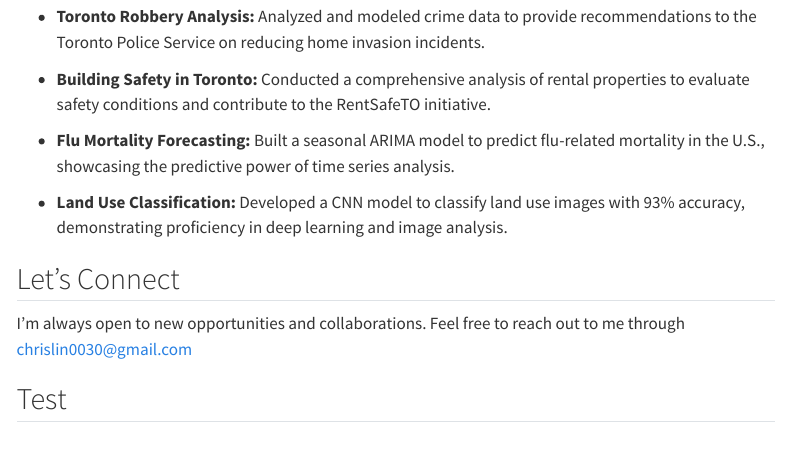
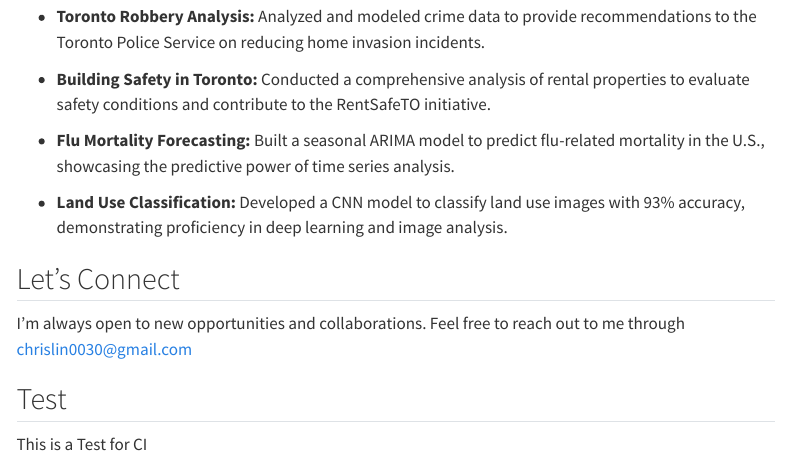
Before and after one commit to ChrisL00/ChrisL00.github.io, a Quarto document (index.qmd): the page in a window 1100 px wide, from 540 px down. Rendered offline with R 4.5, knitr and Pandoc in place of Quarto, with nearby package versions; menus at the side of the page are left out.

Commit message:
Update index.qmd

```diff
--- a/index.qmd
+++ b/index.qmd
@@ -24,3 +24,4 @@ Welcome to my personal website! I’m Chris Lin, a data analyst with a strong fo
 I’m always open to new opportunities and collaborations. Feel free to reach out to me through <chrislin0030@gmail.com>
 
 ## Test
+This is a Test for CI
```
